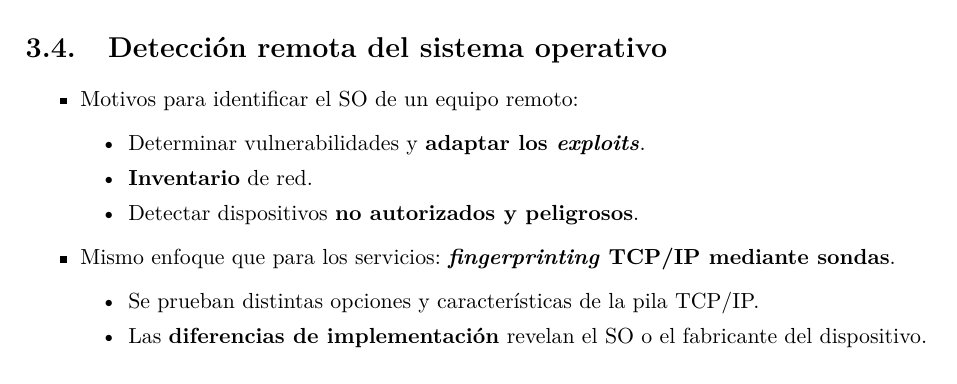
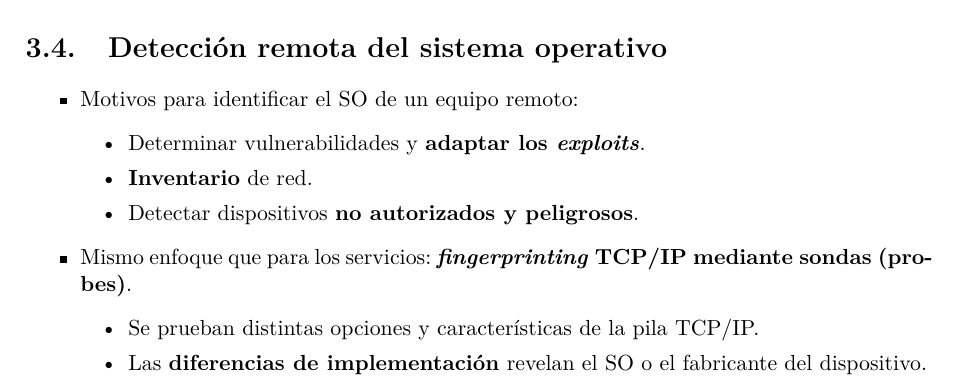
Before and after one commit to stejedoralonso/ciber, a LaTeX document (apuntes_ciber.tex): part of page 77 of 87, cut so that both start at the same text. Compiled offline with pdfLaTeX.

Commit message:
Update unit 4

```diff
--- a/apuntes_ciber.tex
+++ b/apuntes_ciber.tex
@@ -3044,7 +3044,7 @@ match chargen m|@ABCDEFGHIJKLMNOPQRSTUVWXYZ|
       \item \textbf{Inventario} de red.
       \item Detectar dispositivos \textbf{no autorizados y peligrosos}.
     \end{itemize}
-  \item Mismo enfoque que para los servicios: \textbf{\emph{fingerprinting} TCP/IP mediante sondas}.
+  \item Mismo enfoque que para los servicios: \textbf{\emph{fingerprinting} TCP/IP mediante sondas (probes)}.
     \begin{itemize}
       \item Se prueban distintas opciones y características de la pila TCP/IP.
       \item Las \textbf{diferencias de implementación} revelan el SO o el fabricante del dispositivo.
```
Also changed, not shown: apuntes_ciber.pdf.
